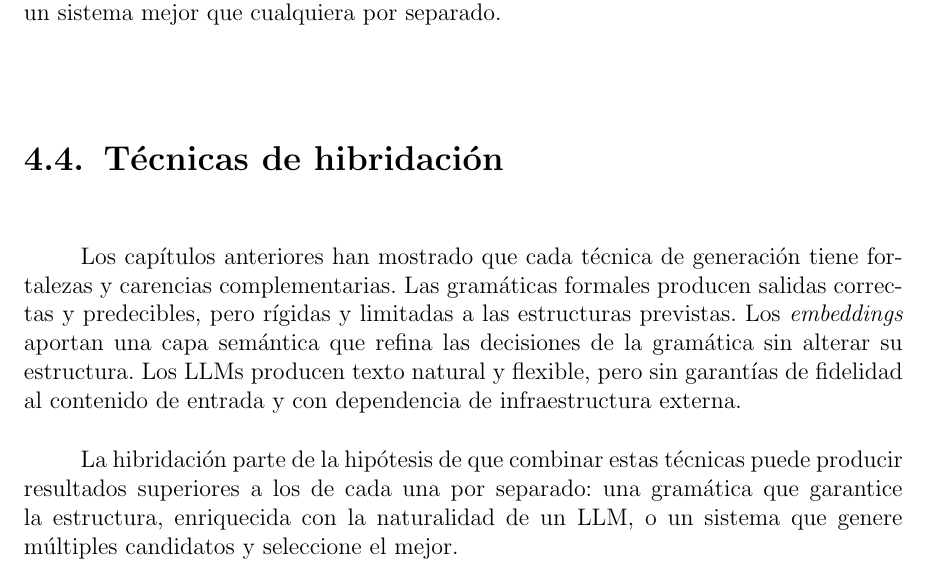
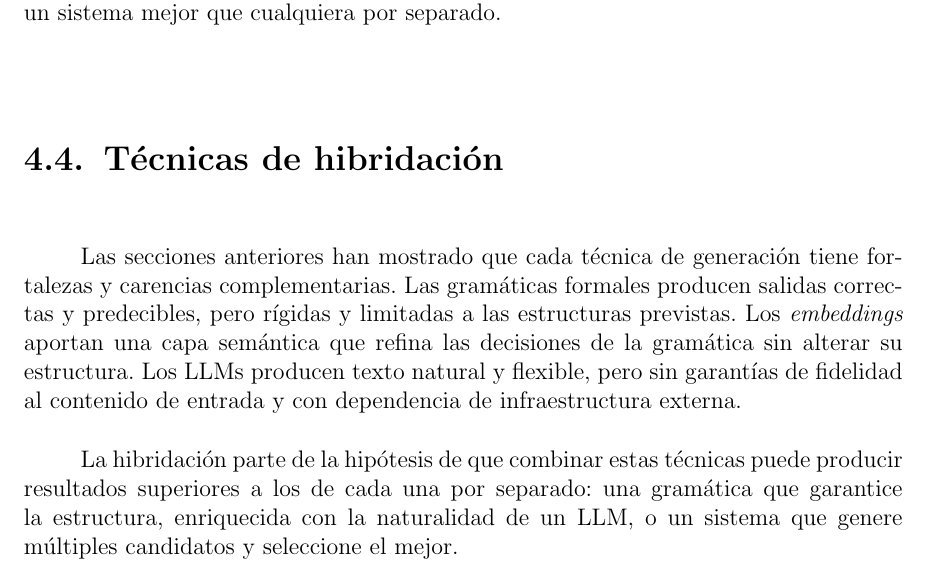
Before and after one commit to Lagaress/tfg-memory, a LaTeX document (main.tex, which reads sections/development/hibridacion.tex): part of page 50 of 125, cut so that both start at the same text. Compiled offline with pdfLaTeX.

Commit message:
Refer to previous sections rather than chapters in hibridacion.tex
After folding the Part II intro, the three base techniques live as
sections inside the generation chapter, not as separate chapters.

Co-Authored-By: Claude Opus 4.7 (1M context) <noreply@anthropic.com>

```diff
--- a/sections/development/hibridacion.tex
+++ b/sections/development/hibridacion.tex
@@ -1,4 +1,4 @@
-Los capítulos anteriores han mostrado que cada técnica de generación tiene fortalezas y carencias complementarias. Las gramáticas formales producen salidas correctas y predecibles, pero rígidas y limitadas a las estructuras previstas. Los \textit{embeddings} aportan una capa semántica que refina las decisiones de la gramática sin alterar su estructura. Los LLMs producen texto natural y flexible, pero sin garantías de fidelidad al contenido de entrada y con dependencia de infraestructura externa.
+Las secciones anteriores han mostrado que cada técnica de generación tiene fortalezas y carencias complementarias. Las gramáticas formales producen salidas correctas y predecibles, pero rígidas y limitadas a las estructuras previstas. Los \textit{embeddings} aportan una capa semántica que refina las decisiones de la gramática sin alterar su estructura. Los LLMs producen texto natural y flexible, pero sin garantías de fidelidad al contenido de entrada y con dependencia de infraestructura externa.
 
 La hibridación parte de la hipótesis de que combinar estas técnicas puede producir resultados superiores a los de cada una por separado: una gramática que garantice la estructura, enriquecida con la naturalidad de un LLM, o un sistema que genere múltiples candidatos y seleccione el mejor.
 
```
